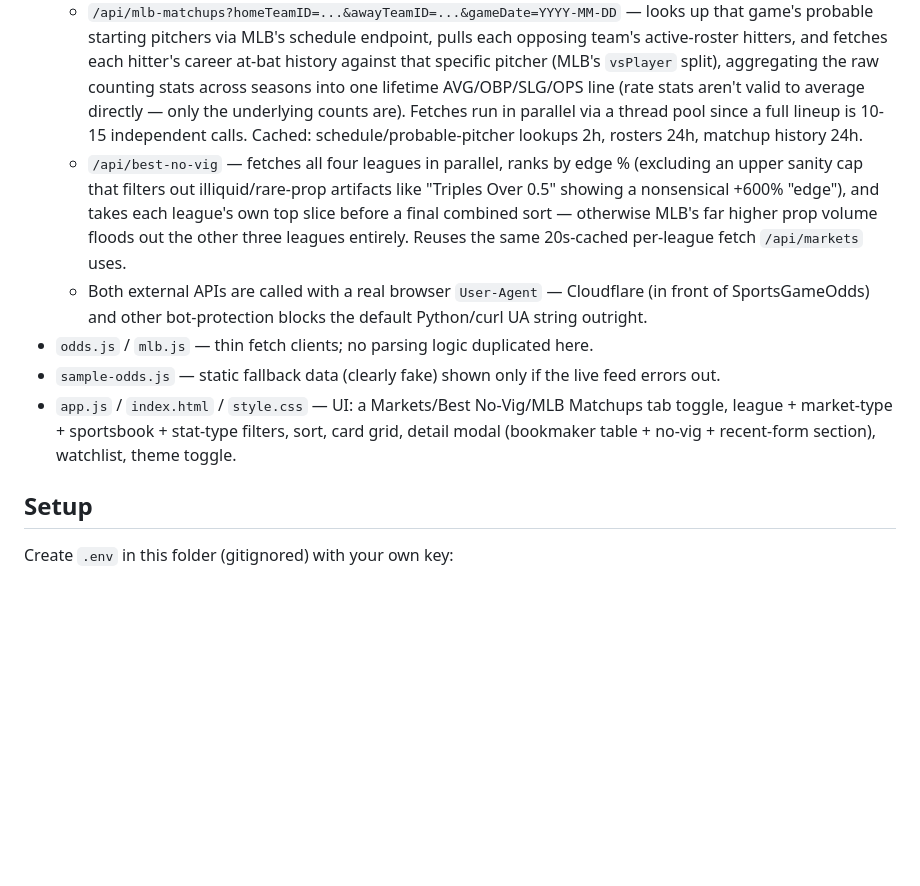
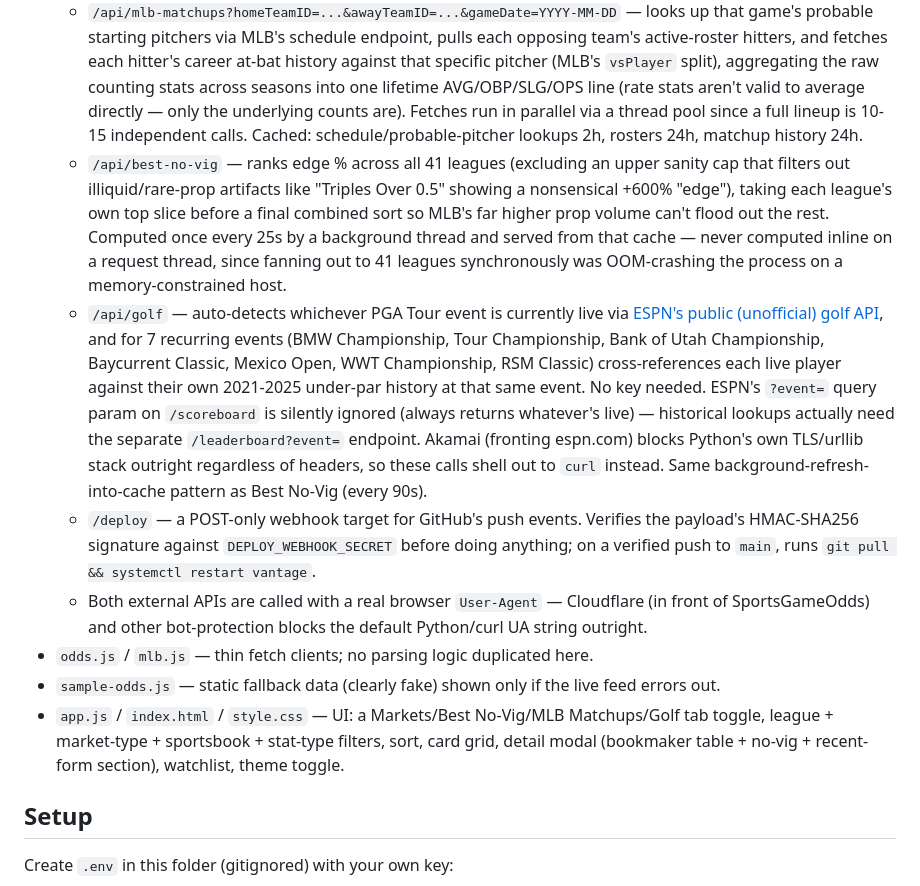
Before and after one commit to terencecollins-lab/vantage-odds, a Markdown page: README.md, the part around one of its changes. Drawn GitHub-style; blank space fills up the shorter version.

```diff
--- a/README.md
+++ b/README.md
@@ -12,11 +12,13 @@ Odds data comes from the [SportsGameOdds](https://sportsgameodds.com) API. Batte
   - `/api/markets?league=NFL` — fetches + normalizes upcoming odds into card view-models (best price, fair odds, edge %, no-vig probability, per-bookmaker rows). Cached 20s.
   - `/api/game-log?league=...&teamID=...&statID=...&opponentTeamID=...&playerID=` — paginates through every finalized game SportsGameOdds has for that team (the API caps each page at 50, so this walks the `cursor` until exhausted). With `playerID`, extracts that player's stat line per game; without it, `statID` must be one of `team_win`/`team_margin`/`game_total`, computed from the team's own scoring. Returns full history + head-to-head splits + a `coverage` block. Cached 24h since finalized results don't change.
   - `/api/mlb-matchups?homeTeamID=...&awayTeamID=...&gameDate=YYYY-MM-DD` — looks up that game's probable starting pitchers via MLB's schedule endpoint, pulls each opposing team's active-roster hitters, and fetches each hitter's career at-bat history against that specific pitcher (MLB's `vsPlayer` split), aggregating the raw counting stats across seasons into one lifetime AVG/OBP/SLG/OPS line (rate stats aren't valid to average directly — only the underlying counts are). Fetches run in parallel via a thread pool since a full lineup is 10-15 independent calls. Cached: schedule/probable-pitcher lookups 2h, rosters 24h, matchup history 24h.
-  - `/api/best-no-vig` — fetches all four leagues in parallel, ranks by edge % (excluding an upper sanity cap that filters out illiquid/rare-prop artifacts like "Triples Over 0.5" showing a nonsensical +600% "edge"), and takes each league's own top slice before a final combined sort — otherwise MLB's far higher prop volume floods out the other three leagues entirely. Reuses the same 20s-cached per-league fetch `/api/markets` uses.
+  - `/api/best-no-vig` — ranks edge % across all 41 leagues (excluding an upper sanity cap that filters out illiquid/rare-prop artifacts like "Triples Over 0.5" showing a nonsensical +600% "edge"), taking each league's own top slice before a final combined sort so MLB's far higher prop volume can't flood out the rest. Computed once every 25s by a background thread and served from that cache — never computed inline on a request thread, since fanning out to 41 leagues synchronously was OOM-crashing the process on a memory-constrained host.
+  - `/api/golf` — auto-detects whichever PGA Tour event is currently live via [ESPN's public (unofficial) golf API](https://site.api.espn.com/apis/site/v2/sports/golf/pga/scoreboard), and for 7 recurring events (BMW Championship, Tour Championship, Bank of Utah Championship, Baycurrent Classic, Mexico Open, WWT Championship, RSM Classic) cross-references each live player against their own 2021-2025 under-par history at that same event. No key needed. ESPN's `?event=` query param on `/scoreboard` is silently ignored (always returns whatever's live) — historical lookups actually need the separate `/leaderboard?event=` endpoint. Akamai (fronting espn.com) blocks Python's own TLS/urllib stack outright regardless of headers, so these calls shell out to `curl` instead. Same background-refresh-into-cache pattern as Best No-Vig (every 90s).
+  - `/deploy` — a POST-only webhook target for GitHub's push events. Verifies the payload's HMAC-SHA256 signature against `DEPLOY_WEBHOOK_SECRET` before doing anything; on a verified push to `main`, runs `git pull && systemctl restart vantage`.
   - Both external APIs are called with a real browser `User-Agent` — Cloudflare (in front of SportsGameOdds) and other bot-protection blocks the default Python/curl UA string outright.
 - `odds.js` / `mlb.js` — thin fetch clients; no parsing logic duplicated here.
 - `sample-odds.js` — static fallback data (clearly fake) shown only if the live feed errors out.
-- `app.js` / `index.html` / `style.css` — UI: a Markets/Best No-Vig/MLB Matchups tab toggle, league + market-type + sportsbook + stat-type filters, sort, card grid, detail modal (bookmaker table + no-vig + recent-form section), watchlist, theme toggle.
+- `app.js` / `index.html` / `style.css` — UI: a Markets/Best No-Vig/MLB Matchups/Golf tab toggle, league + market-type + sportsbook + stat-type filters, sort, card grid, detail modal (bookmaker table + no-vig + recent-form section), watchlist, theme toggle.
 
 ## Setup
 
```
Also changed, not shown: other parts of README.md (+34 -8 lines).
